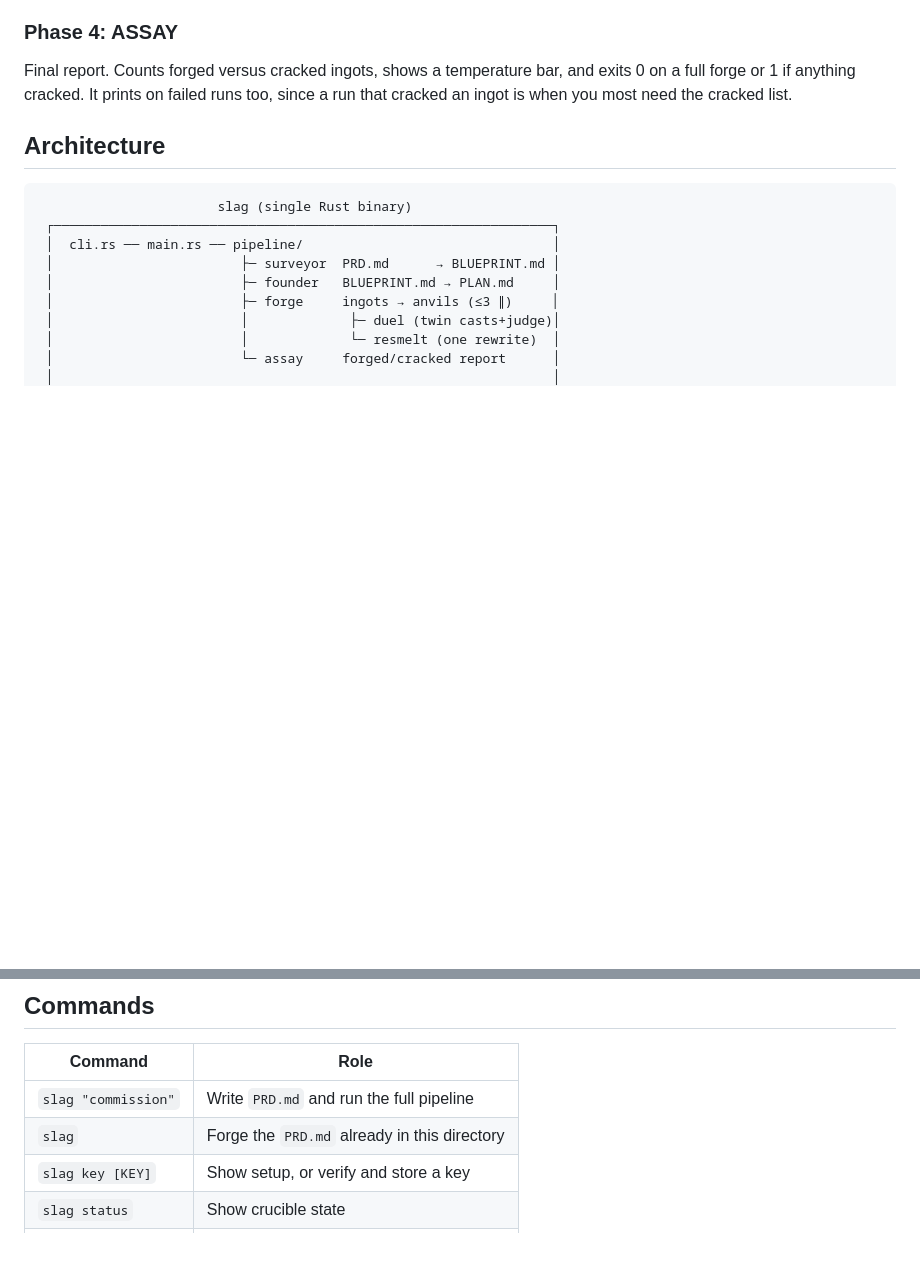
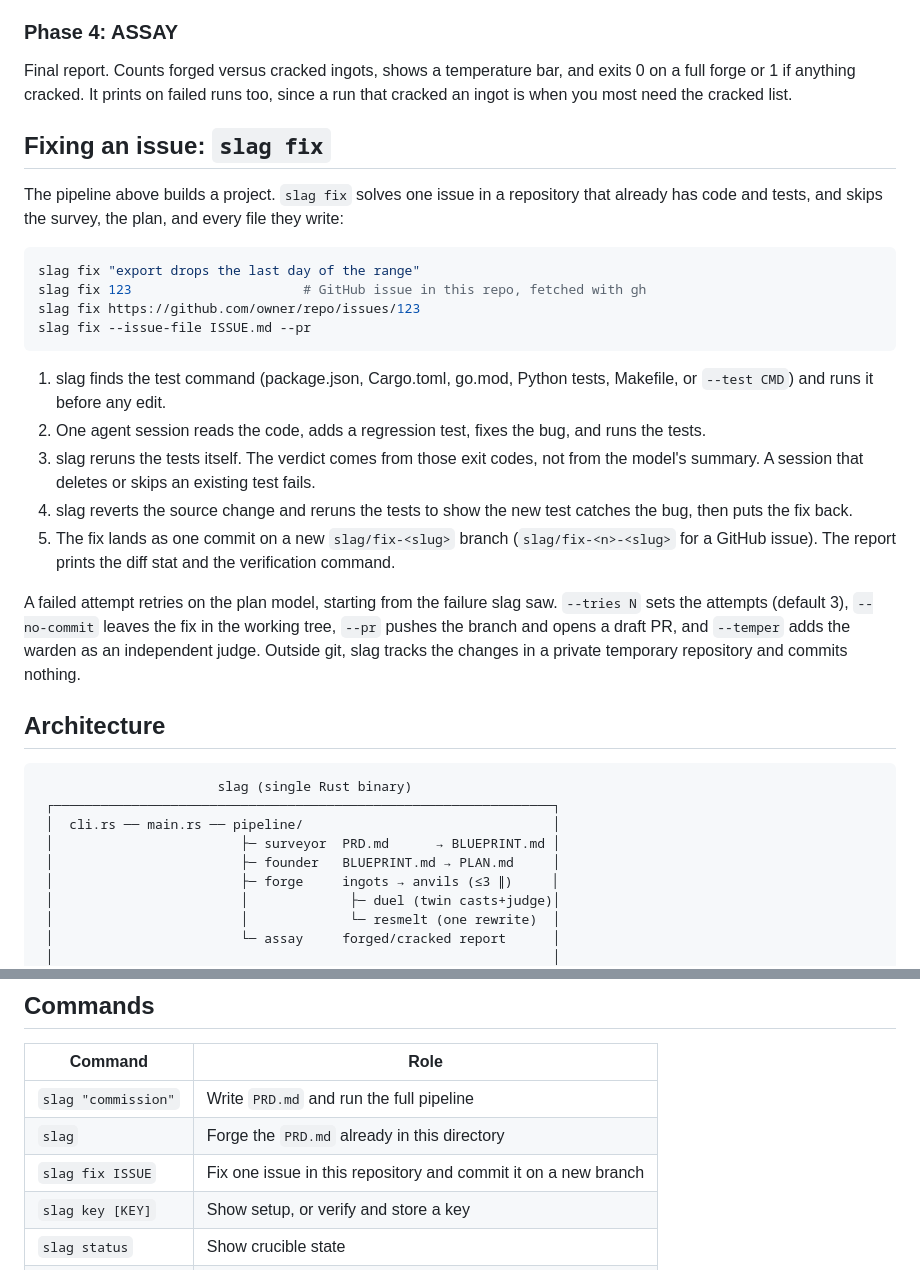
Before and after one commit to sliday/slag, a Markdown page: README.md, 2 parts joined by grey strips. Rendered like a GitHub page; blank space fills up the shorter version.

Commit message:
docs: add a slag fix section to the README

````diff
--- a/README.md
+++ b/README.md
@@ -150,6 +150,25 @@ High-grade ingots can go to a twin-cast duel: two casts build the same ingot in
 
 Final report. Counts forged versus cracked ingots, shows a temperature bar, and exits 0 on a full forge or 1 if anything cracked. It prints on failed runs too, since a run that cracked an ingot is when you most need the cracked list.
 
+## Fixing an issue: `slag fix`
+
+The pipeline above builds a project. `slag fix` solves one issue in a repository that already has code and tests, and skips the survey, the plan, and every file they write:
+
+```bash
+slag fix "export drops the last day of the range"
+slag fix 123                      # GitHub issue in this repo, fetched with gh
+slag fix https://github.com/owner/repo/issues/123
+slag fix --issue-file ISSUE.md --pr
+```
+
+1. slag finds the test command (package.json, Cargo.toml, go.mod, Python tests, Makefile, or `--test CMD`) and runs it before any edit.
+2. One agent session reads the code, adds a regression test, fixes the bug, and runs the tests.
+3. slag reruns the tests itself. The verdict comes from those exit codes, not from the model's summary. A session that deletes or skips an existing test fails.
+4. slag reverts the source change and reruns the tests to show the new test catches the bug, then puts the fix back.
+5. The fix lands as one commit on a new `slag/fix-<slug>` branch (`slag/fix-<n>-<slug>` for a GitHub issue). The report prints the diff stat and the verification command.
+
+A failed attempt retries on the plan model, starting from the failure slag saw. `--tries N` sets the attempts (default 3), `--no-commit` leaves the fix in the working tree, `--pr` pushes the branch and opens a draft PR, and `--temper` adds the warden as an independent judge. Outside git, slag tracks the changes in a private temporary repository and commits nothing.
+
 ## Architecture
 
 ```
@@ -182,6 +201,7 @@ No vendor CLI underneath: the engine is slag's own agent loop speaking the OpenR
 |---------|------|
 | `slag "commission"` | Write `PRD.md` and run the full pipeline |
 | `slag` | Forge the `PRD.md` already in this directory |
+| `slag fix ISSUE` | Fix one issue in this repository and commit it on a new branch |
 | `slag key [KEY]` | Show setup, or verify and store a key |
 | `slag status` | Show crucible state |
 | `slag resume` | Resume an existing forge |
````
